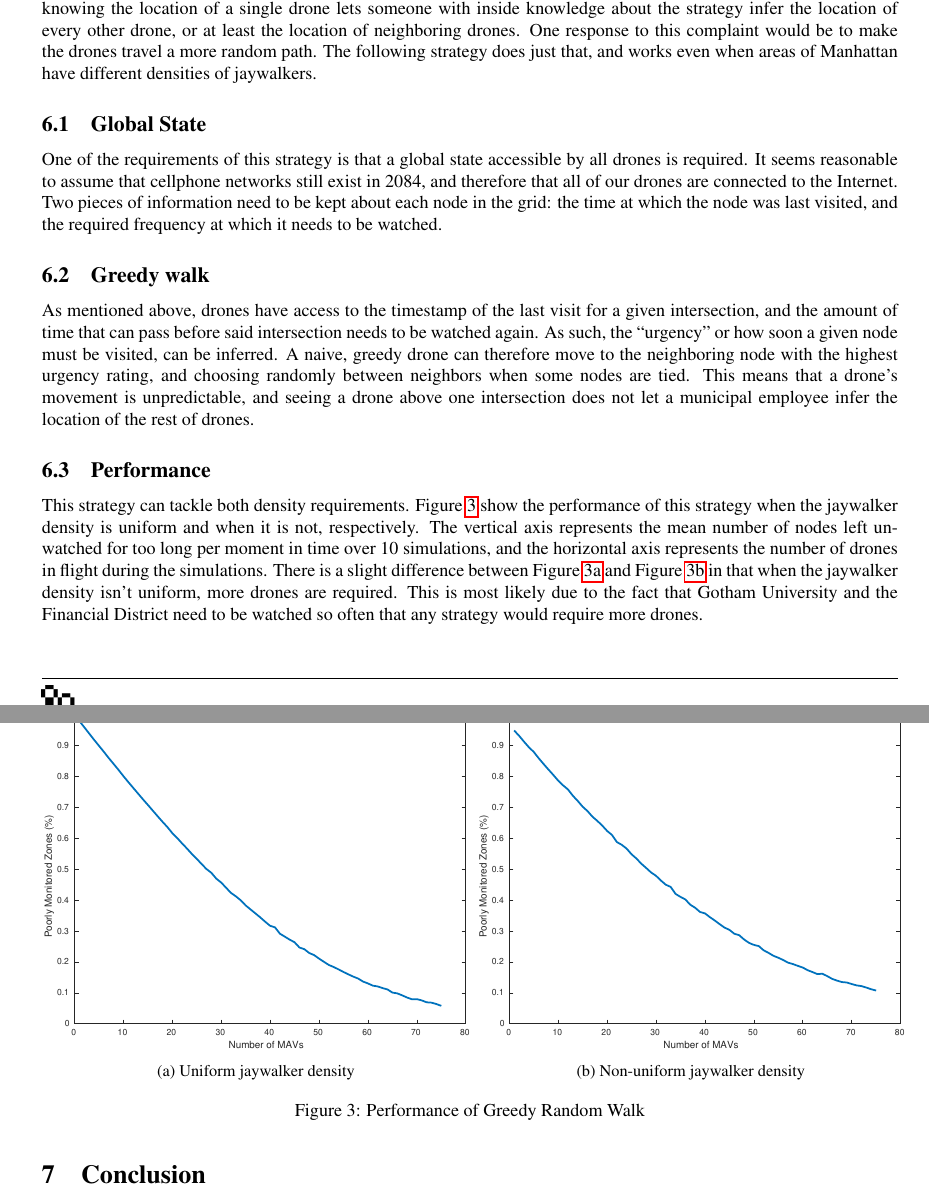
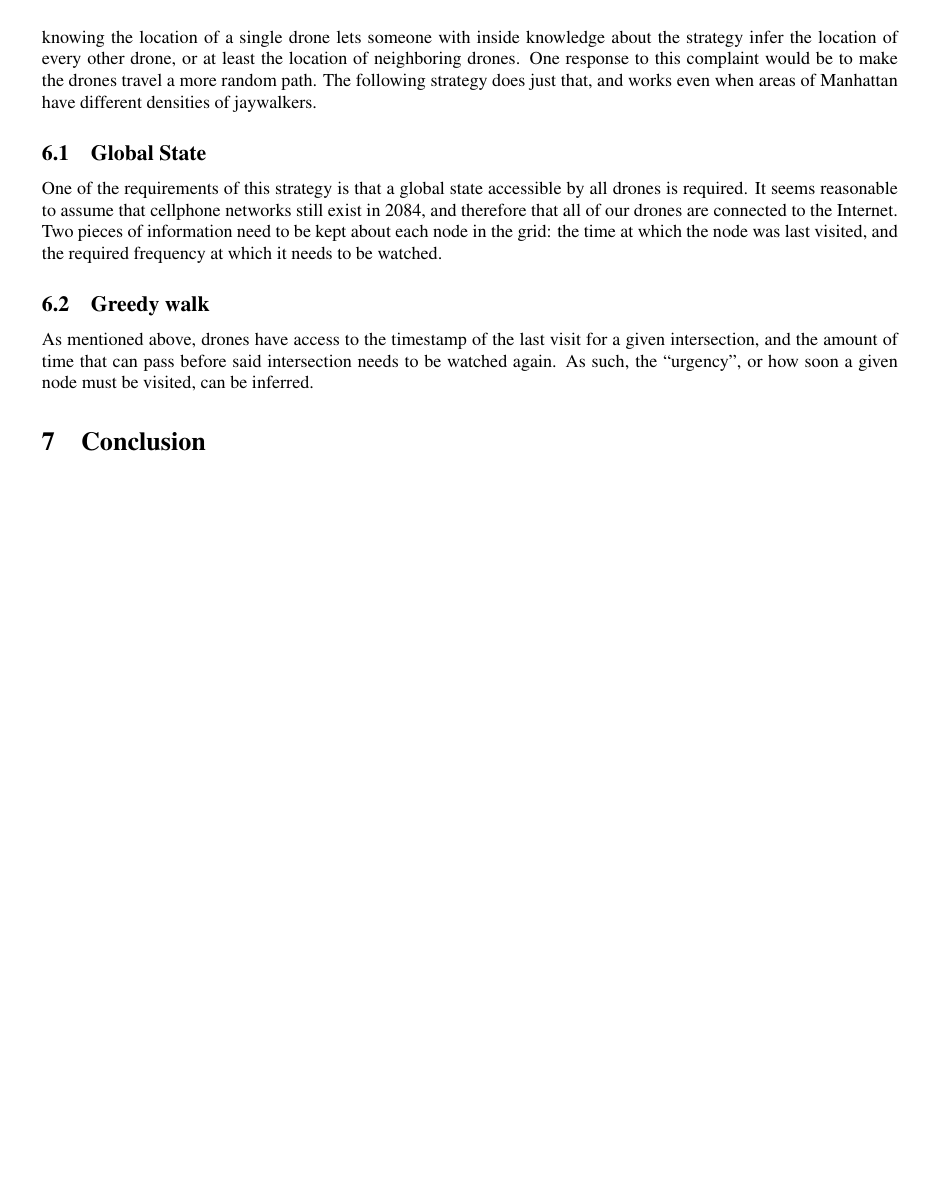
Before and after one commit to PapaCharlie/MATH3610-PROJ2, a LaTeX document (manuscript.tex): two parts of pages 4 and 5 of 5 before the commit and part of page 4 of 4 after it, the two joined at a grey line, cut so that both start at the same text, the shorter picture padded with empty space. Compiled offline with pdfLaTeX.

```diff
--- a/manuscript.tex
+++ b/manuscript.tex
@@ -129,29 +120,7 @@
 
 \subsection{Greedy walk}
 \label{sub:greedy_walk}
-As mentioned above, drones have access to the timestamp of the last visit for a given intersection, and the amount of time that can pass before said intersection needs to be watched again. As such, the ``urgency'' or how soon a given node must be visited, can be inferred. A naive, greedy drone can therefore move to the neighboring node with the highest urgency rating, and choosing randomly between neighbors when some nodes are tied. This means that a drone’s movement is unpredictable, and seeing a drone above one intersection does not let a municipal employee infer the location of the rest of drones.
-
-\subsection{Performance}
-\label{sub:greey_performance}
-This strategy can tackle both density requirements. Figure~\ref{fig:greedy_performance} show the performance of this strategy when the jaywalker density is uniform and when it is not, respectively. The vertical axis represents the mean number of nodes left unwatched for too long per moment in time over 10 simulations, and the horizontal axis represents the number of drones in flight during the simulations. There is a slight difference between Figure~\ref{fig:random_uniform} and Figure~\ref{fig:random_nonuniform} in that when the jaywalker density isn't uniform, more drones are required. This is most likely due to the fact that Gotham University and the Financial District need to be watched so often that any strategy would require more drones.
-
-\begin{figure}[H]
-\center
-\begin{subfigure}[b]{0.5\textwidth}
-  \center
-  \includegraphics[width=\textwidth]{figures/random_walk_part1-crop.pdf}
-  \caption{Uniform jaywalker density}
-  \label{fig:random_uniform}
-\end{subfigure}~
-\begin{subfigure}[b]{0.5\textwidth}
-  \center
-  \includegraphics[width=\textwidth]{figures/random_walk_part3-crop.pdf}
-  \caption{Non-uniform jaywalker density}
-  \label{fig:random_nonuniform}
-\end{subfigure}
-\caption{Performance of Greedy Random Walk}
-\label{fig:greedy_performance}
-\end{figure}
+As mentioned above, drones have access to the timestamp of the last visit for a given intersection, and the amount of time that can pass before said intersection needs to be watched again. As such, the ``urgency'', or how soon a given node must be visited, can be inferred.
 
 \section{Conclusion}
 \label{sec:conclusion}
```
Also changed, not shown: manuscript.tex (27 more changed lines).
